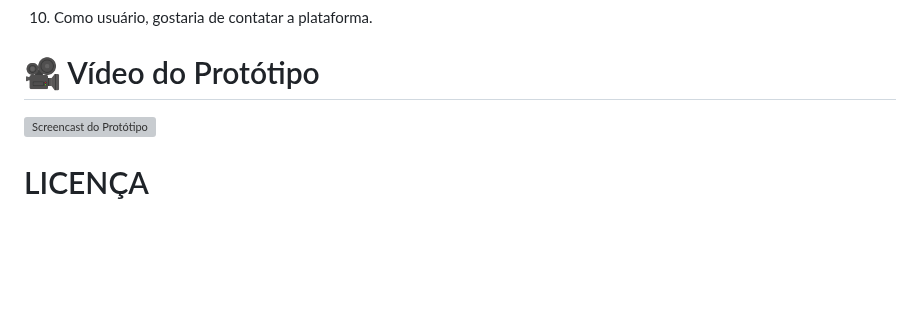
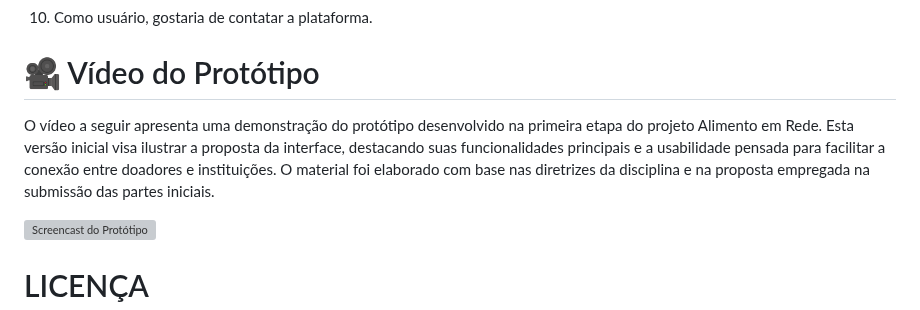
Before and after one commit to Gabriel-SL-Araujo/Alimento_em_Rede, a Markdown page: README.md, the part around the change. GitHub-like rendering; blank space fills up the shorter version; grey boxes are pictures that could not be loaded.

```diff
--- a/README.md
+++ b/README.md
@@ -71,6 +71,7 @@ Parte do Backlog do projeto. O backlog específica todas as funcionalidades e re
 10) Como usuário, gostaria de contatar a plataforma.
 
 # 🎥 Vídeo do Protótipo
+O vídeo a seguir apresenta uma demonstração do protótipo desenvolvido na primeira etapa do projeto Alimento em Rede. Esta versão inicial visa ilustrar a proposta da interface, destacando suas funcionalidades principais e a usabilidade pensada para facilitar a conexão entre doadores e instituições. O material foi elaborado com base nas diretrizes da disciplina e na proposta empregada na submissão das partes iniciais.
 
 <p align="left">
   <a href="https://github.com/Gabriel-SL-Araujo/Alimento_em_Rede/raw/main/videos/Vídeo_Introducao_ao_Alimento_em_Rede.mp4" download>
```
